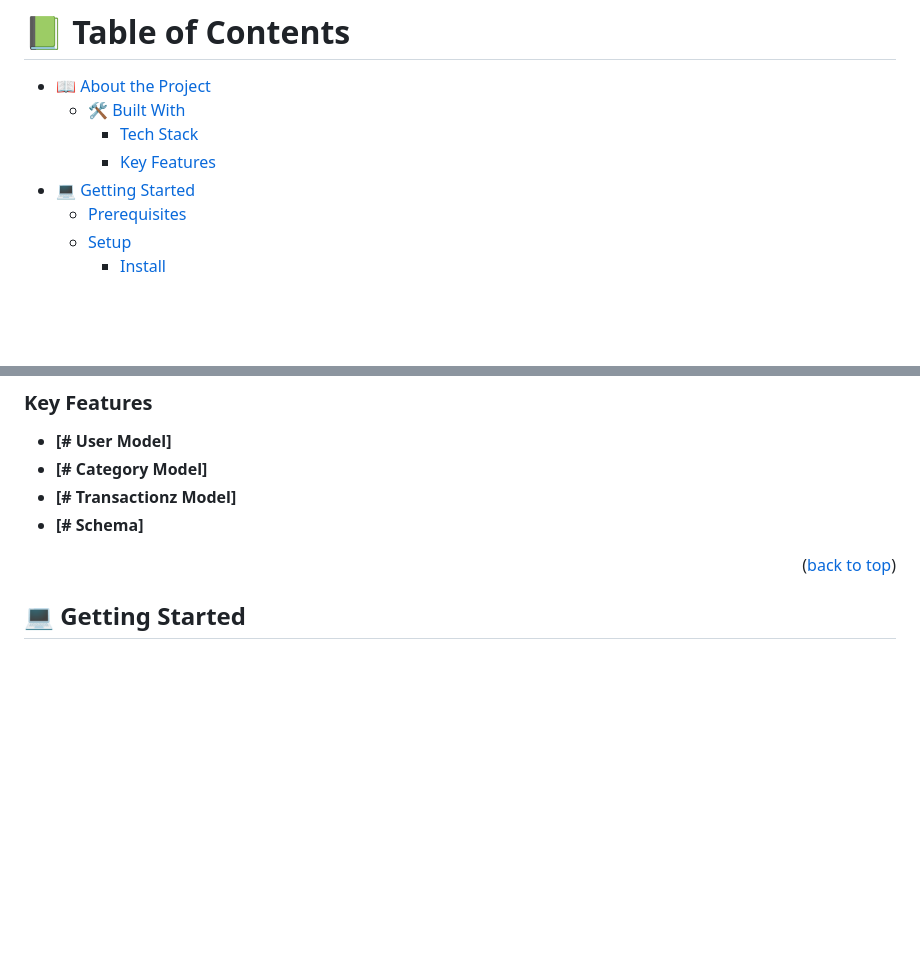
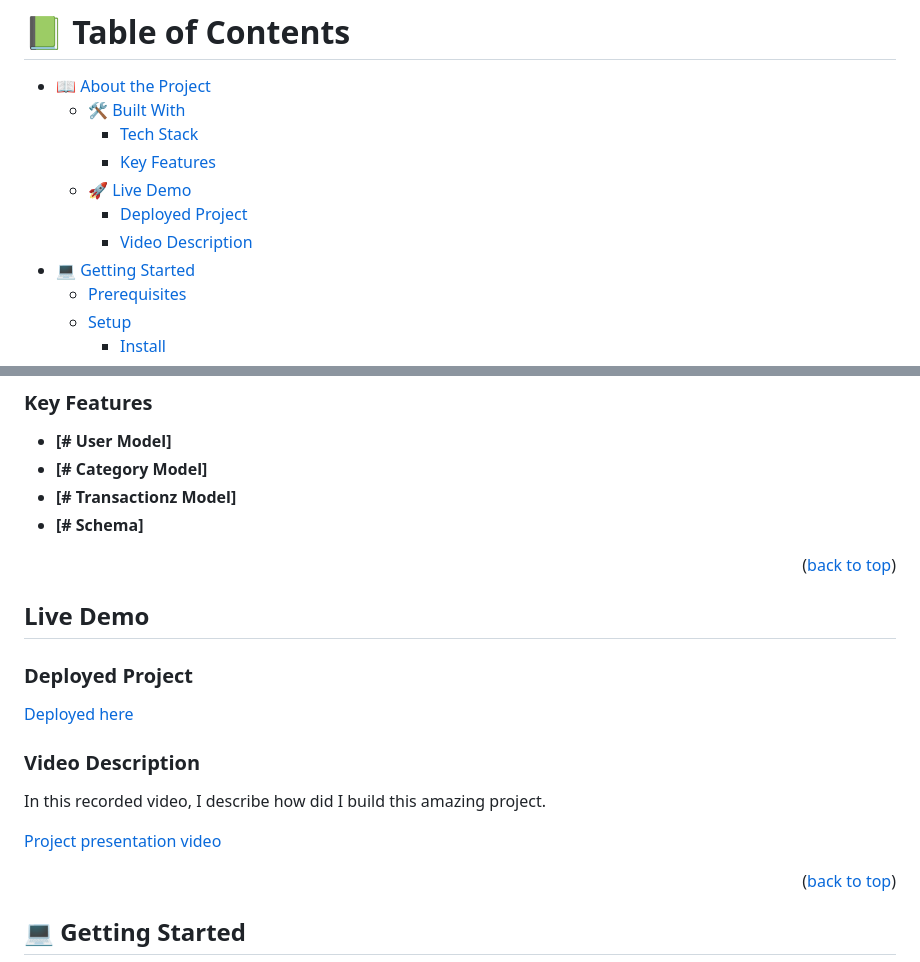
Before and after one commit to osmanwako/budget_application, a Markdown page: README.md, 2 parts joined by grey strips. GitHub-like rendering; blank space fills up the shorter version.

Commit message:
Update Readme live demo

```diff
--- a/README.md
+++ b/README.md
@@ -14,6 +14,9 @@
   - [🛠 Built With](#built-with)
     - [Tech Stack](#tech-stack)
     - [Key Features](#key-features)
+  - [🚀 Live Demo](#live-demo)
+    - [Deployed Project ](#liveurl)
+    - [Video Description](#livevideo)
 - [💻 Getting Started](#getting-started)
   - [Prerequisites](#prerequisites)
   - [Setup](#setup)
@@ -46,6 +49,20 @@
 - **[# Category Model]**
 - **[# Transactionz Model]**
 - **[# Schema]**
+
+<p align="right">(<a href="#readme-top">back to top</a>)</p>
+
+## Live Demo <a name="#live-demo"></a>
+
+### Deployed Project <a name="#liveurl"></a>
+
+[Deployed here](https://budgetapplication.onrender.com/)
+
+### Video Description <a name="#livevideo"></a>
+
+In this recorded video, I describe how did I build this amazing project.
+
+[Project presentation video](https://drive.google.com/file/d/1e46wiLaZpd1zTK1bBlTRz3KMWNWXFAyx/view?usp=sharing)
 
 <p align="right">(<a href="#readme-top">back to top</a>)</p>
 
```
